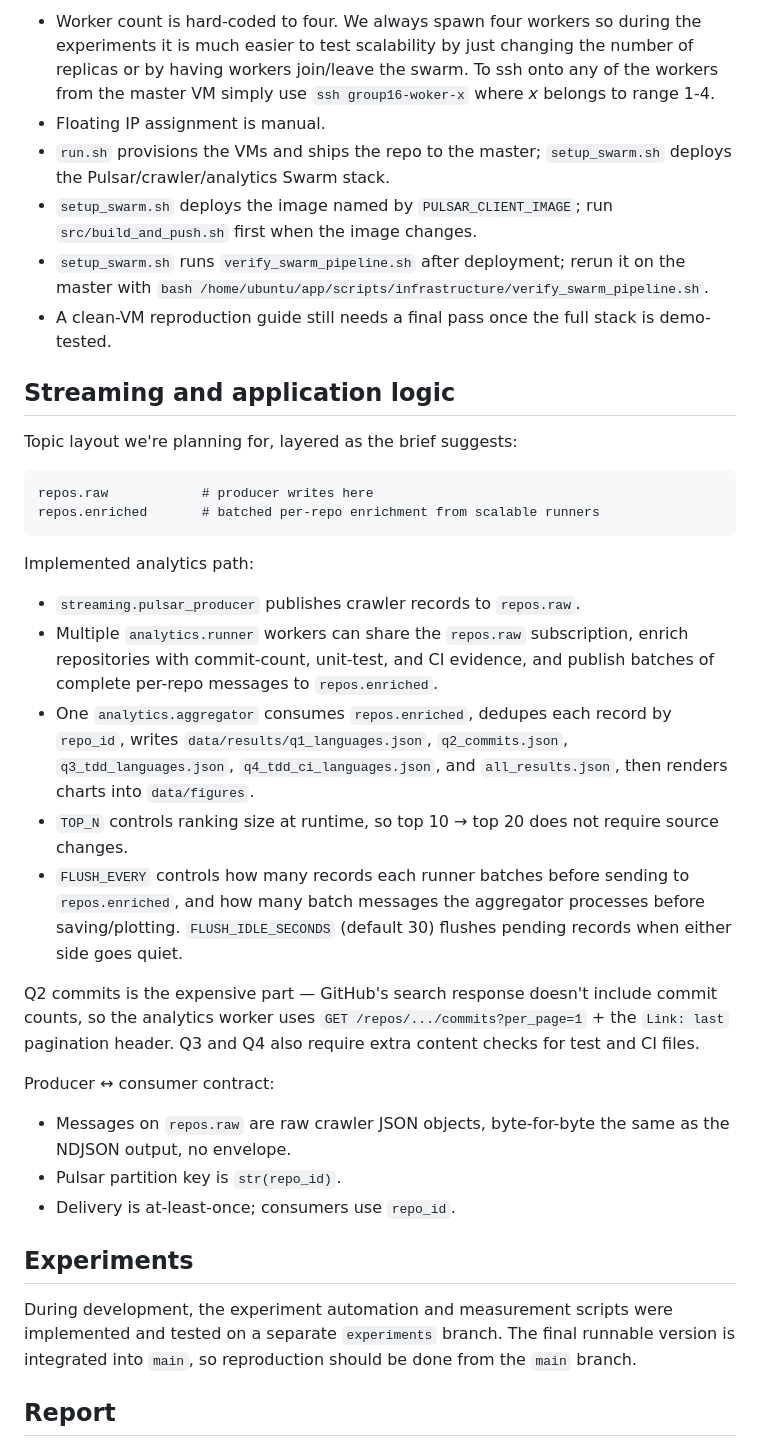
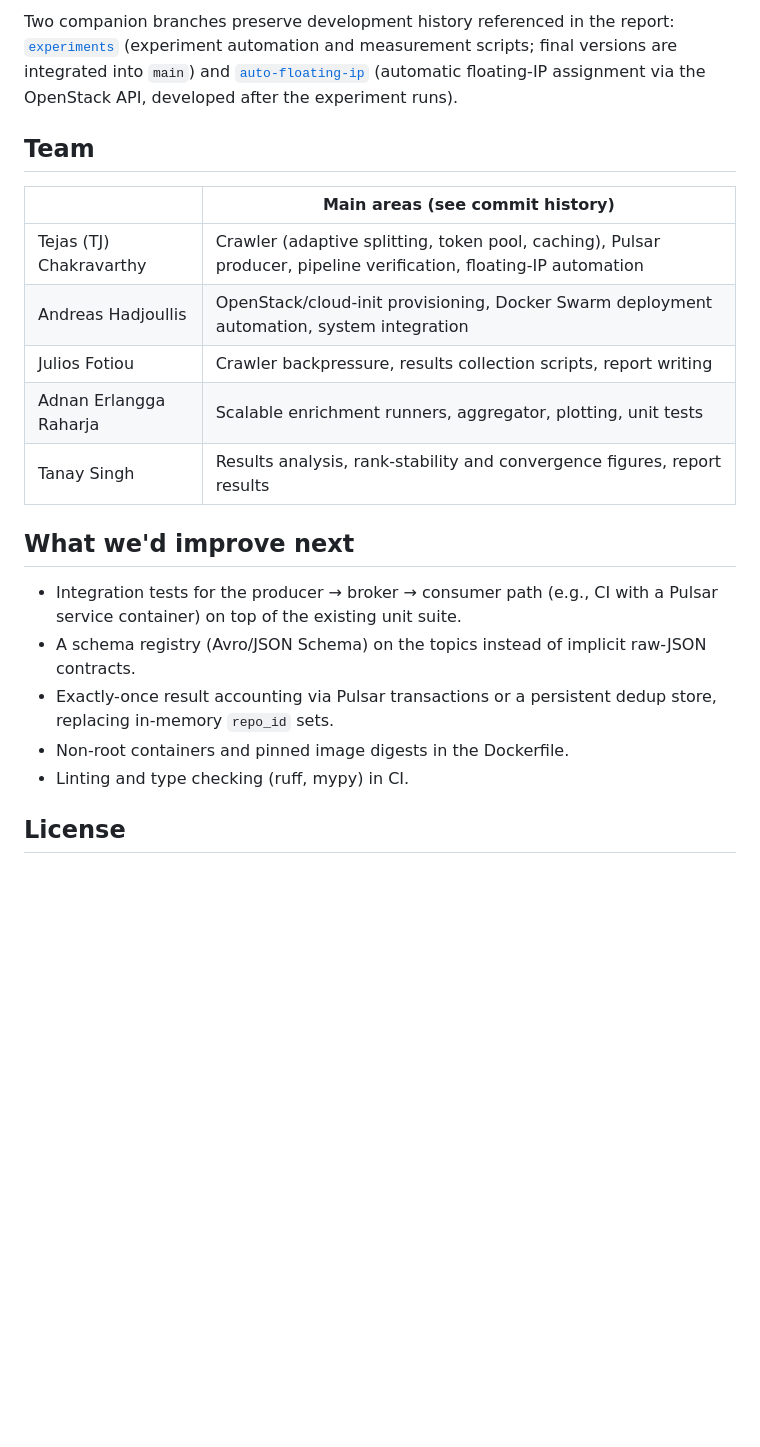
Before and after one commit to tj-chakravarthy/Data-Engineering-II-Project-2, a Markdown page: README.md, the part around one of its changes. Drawn GitHub-style; blank space fills up the shorter version.

````diff
--- a/README.md
+++ b/README.md
@@ -110,40 +132,23 @@ Notes on the infrastructure side:
 
-- Worker count is hard-coded to four. We always spawn four workers so during the experiments it is much easier to test scalability by just changing the number of replicas or by having workers join/leave the swarm. To ssh onto any of the workers from the master VM simply use `ssh group16-woker-x` where _x_ belongs to range 1-4.
-- Floating IP assignment is manual.
-- `run.sh` provisions the VMs and ships the repo to the master; `setup_swarm.sh` deploys the Pulsar/crawler/analytics Swarm stack.
-- `setup_swarm.sh` deploys the image named by `PULSAR_CLIENT_IMAGE`; run `src/build_and_push.sh` first when the image changes.
-- `setup_swarm.sh` runs `verify_swarm_pipeline.sh` after deployment; rerun it on the master with `bash /home/ubuntu/app/scripts/infrastructure/verify_swarm_pipeline.sh`.
-- A clean-VM reproduction guide still needs a final pass once the full stack is demo-tested.
+Two companion branches preserve development history referenced in the report: [`experiments`](../../tree/experiments) (experiment automation and measurement scripts; final versions are integrated into `main`) and [`auto-floating-ip`](../../tree/auto-floating-ip) (automatic floating-IP assignment via the OpenStack API, developed after the experiment runs).
 
-## Streaming and application logic
+## Team
 
-Topic layout we're planning for, layered as the brief suggests:
+| | Main areas (see commit history) |
+|---|---|
+| Tejas (TJ) Chakravarthy | Crawler (adaptive splitting, token pool, caching), Pulsar producer, pipeline verification, floating-IP automation |
+| Andreas Hadjoullis | OpenStack/cloud-init provisioning, Docker Swarm deployment automation, system integration |
+| Julios Fotiou | Crawler backpressure, results collection scripts, report writing |
+| Adnan Erlangga Raharja | Scalable enrichment runners, aggregator, plotting, unit tests |
+| Tanay Singh | Results analysis, rank-stability and convergence figures, report results |
 
-```text
-repos.raw            # producer writes here
-repos.enriched       # batched per-repo enrichment from scalable runners
-```
+## What we'd improve next
 
-Implemented analytics path:
+- Integration tests for the producer → broker → consumer path (e.g., CI with a Pulsar service container) on top of the existing unit suite.
+- A schema registry (Avro/JSON Schema) on the topics instead of implicit raw-JSON contracts.
+- Exactly-once result accounting via Pulsar transactions or a persistent dedup store, replacing in-memory `repo_id` sets.
+- Non-root containers and pinned image digests in the Dockerfile.
+- Linting and type checking (ruff, mypy) in CI.
 
-- `streaming.pulsar_producer` publishes crawler records to `repos.raw`.
-- Multiple `analytics.runner` workers can share the `repos.raw` subscription, enrich repositories with commit-count, unit-test, and CI evidence, and publish batches of complete per-repo messages to `repos.enriched`.
-- One `analytics.aggregator` consumes `repos.enriched`, dedupes each record by `repo_id`, writes `data/results/q1_languages.json`, `q2_commits.json`, `q3_tdd_languages.json`, `q4_tdd_ci_languages.json`, and `all_results.json`, then renders charts into `data/figures`.
-- `TOP_N` controls ranking size at runtime, so top 10 → top 20 does not require source changes.
-- `FLUSH_EVERY` controls how many records each runner batches before sending to `repos.enriched`, and how many batch messages the aggregator processes before saving/plotting. `FLUSH_IDLE_SECONDS` (default 30) flushes pending records when either side goes quiet.
+## License
 
-Q2 commits is the expensive part — GitHub's search response doesn't include commit counts, so the analytics worker uses `GET /repos/.../commits?per_page=1` + the `Link: last` pagination header. Q3 and Q4 also require extra content checks for test and CI files.
-
-Producer ↔ consumer contract:
-
-- Messages on `repos.raw` are raw crawler JSON objects, byte-for-byte the same as the NDJSON output, no envelope.
-- Pulsar partition key is `str(repo_id)`.
-- Delivery is at-least-once; consumers use `repo_id`.
-
-## Experiments
-
-During development, the experiment automation and measurement scripts were implemented and tested on a separate `experiments` branch. The final runnable version is integrated into `main`, so reproduction should be done from the `main` branch.
-
-
-## Report
-
````
Also changed, not shown: other parts of README.md (+96 -105 lines).
